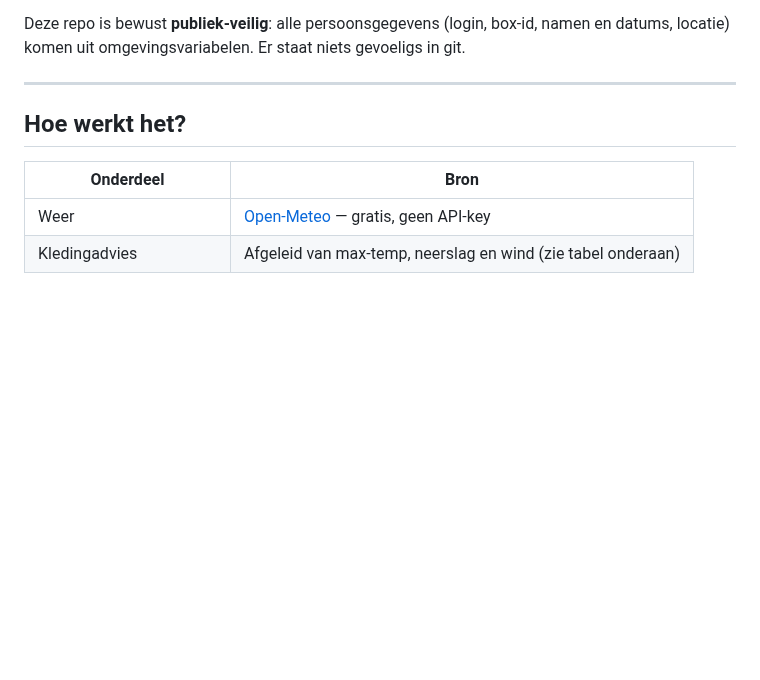
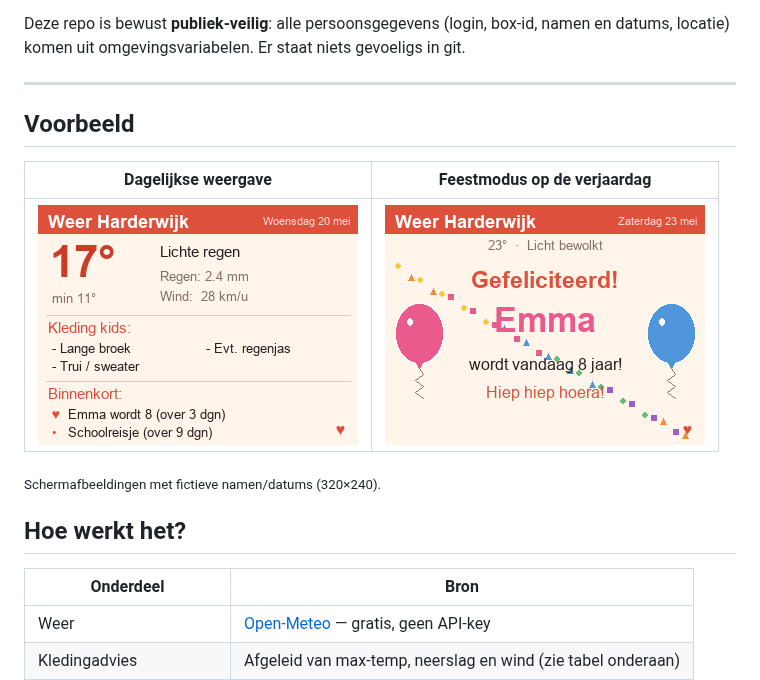
Before and after one commit to arjankapteijn/lovebox, a Markdown page: README.md, the part around the change. Rendered like a GitHub page; pictures changed too: docs/voorbeeld-verjaardag.png (added), docs/voorbeeld-weer.png (added); blank space fills up the shorter version.

Commit message:
docs: voorbeeldscreenshots toevoegen aan README
Twee schermafbeeldingen (fictieve data): de dagelijkse weergave en de
feestmodus op de verjaardag. In docs/ zodat ze de Docker-build niet
triggeren (paths-ignore).

Co-Authored-By: Claude Opus 4.8 <noreply@anthropic.com>

```diff
--- a/README.md
+++ b/README.md
@@ -13,6 +13,14 @@ namen en datums, locatie) komen uit omgevingsvariabelen. Er staat niets
 gevoeligs in git.
 
 ---
+
+## Voorbeeld
+
+| Dagelijkse weergave | Feestmodus op de verjaardag |
+|---|---|
+| ![Weer + kledingadvies + aankomende datums](docs/voorbeeld-weer.png) | ![Gefeliciteerd met ballonnen en confetti](docs/voorbeeld-verjaardag.png) |
+
+<sub>Schermafbeeldingen met fictieve namen/datums (320×240).</sub>
 
 ## Hoe werkt het?
 
```
